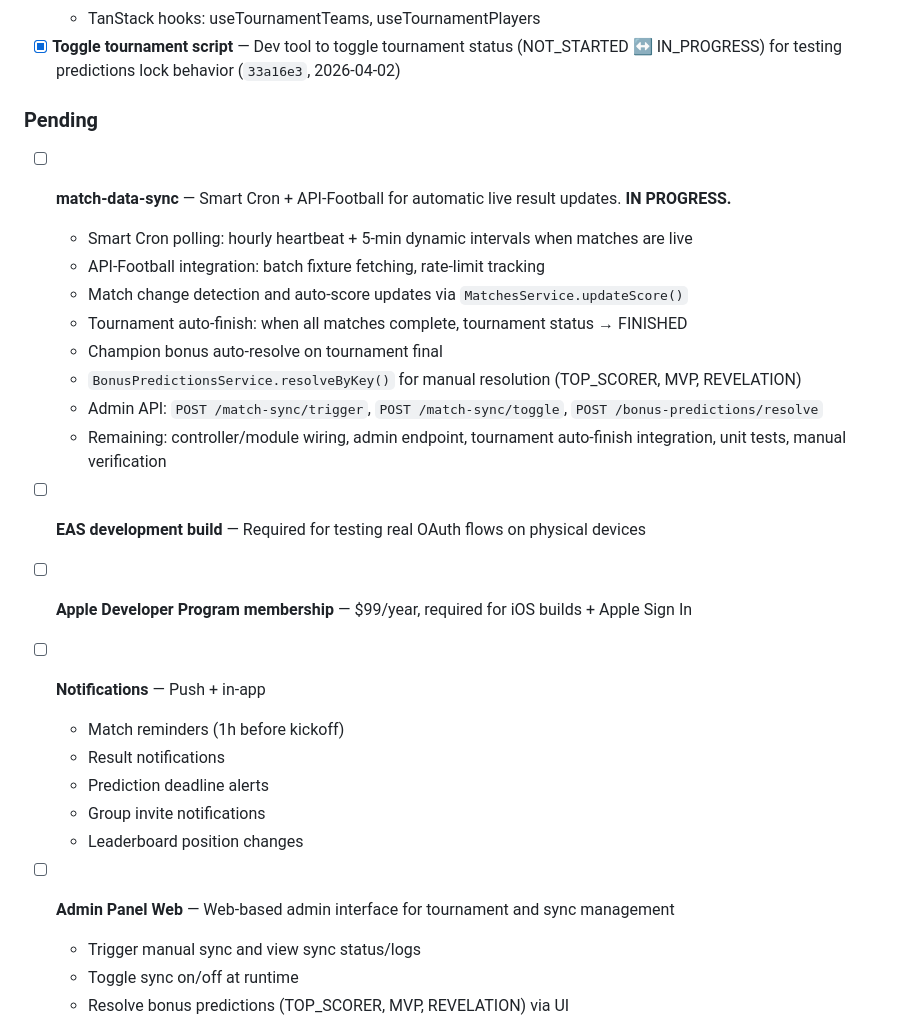
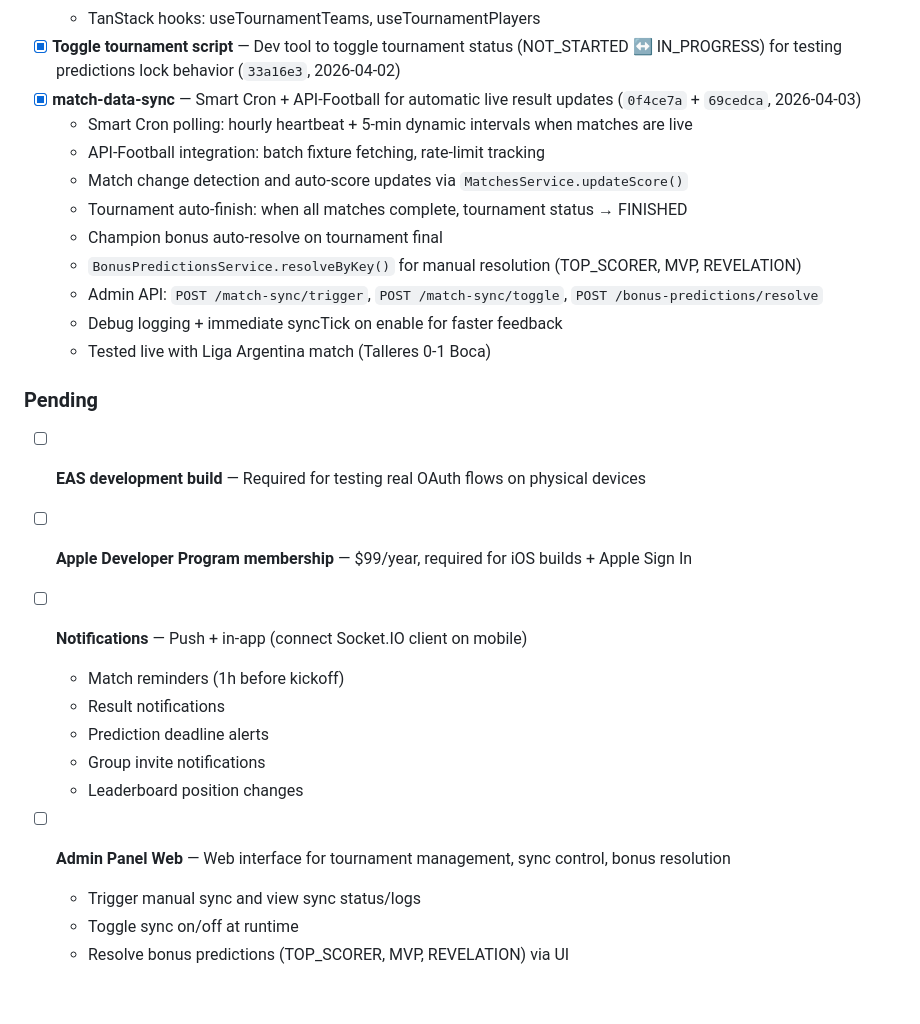
Before and after one commit to toju-development/pichichi, a Markdown page: docs/ROADMAP.md, the part around one of its changes. Drawn GitHub-style; blank space fills up the shorter version.

Commit message:
docs: update roadmap — mark match-data-sync complete, tested live

```diff
--- a/docs/ROADMAP.md
+++ b/docs/ROADMAP.md
@@ -84,10 +84,7 @@
   - Shared: BonusOptionDto, getTournamentTeams/getTournamentPlayers API client functions
   - TanStack hooks: useTournamentTeams, useTournamentPlayers
 - [x] **Toggle tournament script** — Dev tool to toggle tournament status (NOT_STARTED ↔ IN_PROGRESS) for testing predictions lock behavior (`33a16e3`, 2026-04-02)
-
-### Pending
-
-- [ ] **match-data-sync** — Smart Cron + API-Football for automatic live result updates. **IN PROGRESS.**
+- [x] **match-data-sync** — Smart Cron + API-Football for automatic live result updates (`0f4ce7a` + `69cedca`, 2026-04-03)
   - Smart Cron polling: hourly heartbeat + 5-min dynamic intervals when matches are live
   - API-Football integration: batch fixture fetching, rate-limit tracking
   - Match change detection and auto-score updates via `MatchesService.updateScore()`
@@ -95,20 +92,23 @@
   - Champion bonus auto-resolve on tournament final
   - `BonusPredictionsService.resolveByKey()` for manual resolution (TOP_SCORER, MVP, REVELATION)
   - Admin API: `POST /match-sync/trigger`, `POST /match-sync/toggle`, `POST /bonus-predictions/resolve`
-  - Remaining: controller/module wiring, admin endpoint, tournament auto-finish integration, unit tests, manual verification
+  - Debug logging + immediate syncTick on enable for faster feedback
+  - Tested live with Liga Argentina match (Talleres 0-1 Boca)
+
+### Pending
 
 - [ ] **EAS development build** — Required for testing real OAuth flows on physical devices
 
 - [ ] **Apple Developer Program membership** — $99/year, required for iOS builds + Apple Sign In
 
-- [ ] **Notifications** — Push + in-app
+- [ ] **Notifications** — Push + in-app (connect Socket.IO client on mobile)
   - Match reminders (1h before kickoff)
   - Result notifications
   - Prediction deadline alerts
   - Group invite notifications
   - Leaderboard position changes
 
-- [ ] **Admin Panel Web** — Web-based admin interface for tournament and sync management
+- [ ] **Admin Panel Web** — Web interface for tournament management, sync control, bonus resolution
   - Trigger manual sync and view sync status/logs
   - Toggle sync on/off at runtime
   - Resolve bonus predictions (TOP_SCORER, MVP, REVELATION) via UI
```
Also changed, not shown: other parts of docs/ROADMAP.md (+1 -1 lines).
